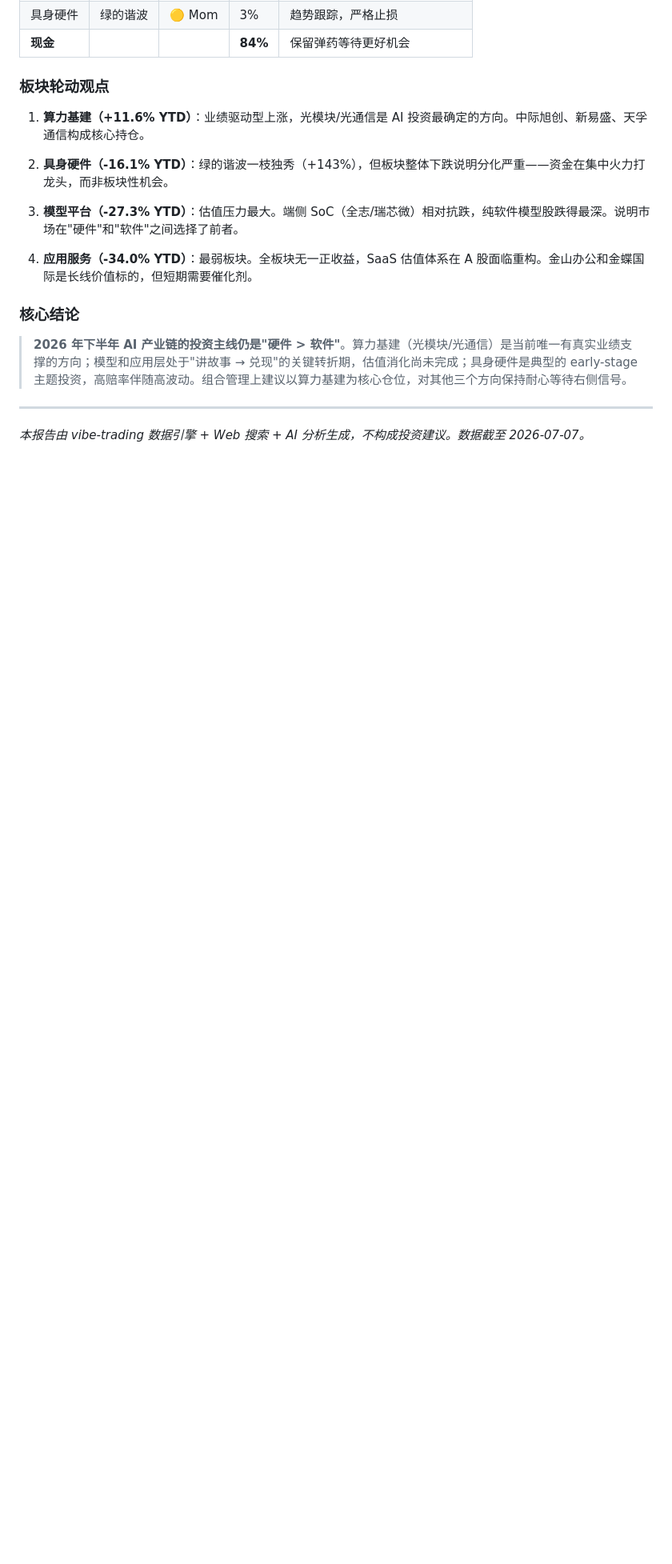
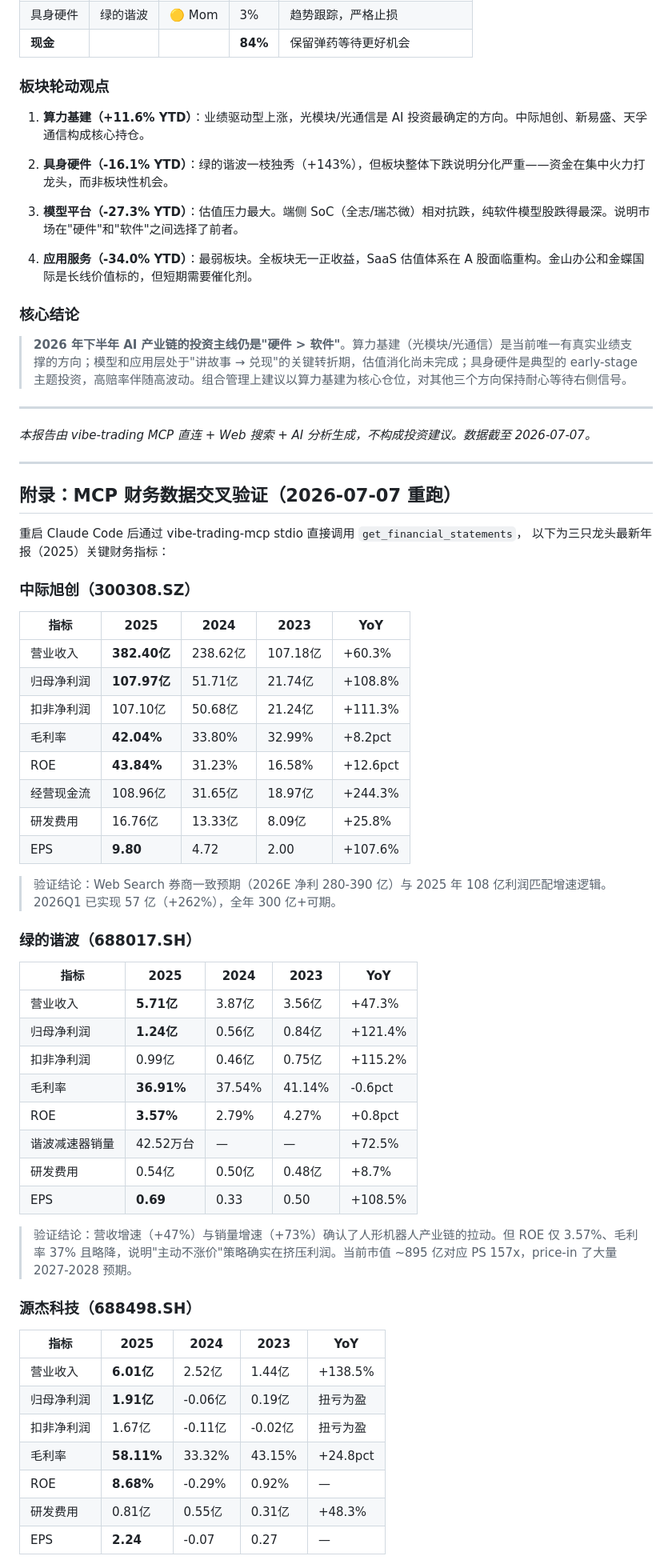
Before and after one commit to Yunkou/stock-fund-research, a Markdown page: docs/phase2-investment-committee.md, the part around one of its changes. Shown at 80% size. Rendered like a GitHub page; blank space fills up the shorter version.

Commit message:
docs: phase2 报告追加 MCP 财务数据交叉验证
- 新增附录: 中际旭创/绿的谐波/源杰科技 2023-2025 年报关键指标
- 三只龙头对比: 收入/利润/ROE/毛利率/估值水位
- 验证结论: MCP 直连数据与券商研报一致, 硬件>软件主线确认

Co-Authored-By: Claude <noreply@anthropic.com>

```diff
--- a/docs/phase2-investment-committee.md
+++ b/docs/phase2-investment-committee.md
@@ -391,4 +391,54 @@
 
 ---
 
-*本报告由 vibe-trading 数据引擎 + Web 搜索 + AI 分析生成，不构成投资建议。数据截至 2026-07-07。*
+*本报告由 vibe-trading MCP 直连 + Web 搜索 + AI 分析生成，不构成投资建议。数据截至 2026-07-07。*
+
+---
+
+## 附录：MCP 财务数据交叉验证（2026-07-07 重跑）
+
+重启 Claude Code 后通过 vibe-trading-mcp stdio 直接调用 `get_financial_statements`，
+以下为三只龙头最新年报（2025）关键财务指标：
+
+### 中际旭创（300308.SZ）
+
+| 指标 | 2025 | 2024 | 2023 | YoY |
+|------|------|------|------|-----|
+| 营业收入 | **382.40亿** | 238.62亿 | 107.18亿 | +60.3% |
+| 归母净利润 | **107.97亿** | 51.71亿 | 21.74亿 | +108.8% |
+| 扣非净利润 | 107.10亿 | 50.68亿 | 21.24亿 | +111.3% |
+| 毛利率 | **42.04%** | 33.80% | 32.99% | +8.2pct |
+| ROE | **43.84%** | 31.23% | 16.58% | +12.6pct |
+| 经营现金流 | 108.96亿 | 31.65亿 | 18.97亿 | +244.3% |
+| 研发费用 | 16.76亿 | 13.33亿 | 8.09亿 | +25.8% |
+| EPS | **9.80** | 4.72 | 2.00 | +107.6% |
+
+> 验证结论：Web Search 券商一致预期（2026E 净利 280-390 亿）与 2025 年 108 亿利润匹配增速逻辑。2026Q1 已实现 57 亿（+262%），全年 300 亿+可期。
+
+### 绿的谐波（688017.SH）
+
+| 指标 | 2025 | 2024 | 2023 | YoY |
+|------|------|------|------|-----|
+| 营业收入 | **5.71亿** | 3.87亿 | 3.56亿 | +47.3% |
+| 归母净利润 | **1.24亿** | 0.56亿 | 0.84亿 | +121.4% |
+| 扣非净利润 | 0.99亿 | 0.46亿 | 0.75亿 | +115.2% |
+| 毛利率 | **36.91%** | 37.54% | 41.14% | -0.6pct |
+| ROE | **3.57%** | 2.79% | 4.27% | +0.8pct |
+| 谐波减速器销量 | 42.52万台 | — | — | +72.5% |
+| 研发费用 | 0.54亿 | 0.50亿 | 0.48亿 | +8.7% |
+| EPS | **0.69** | 0.33 | 0.50 | +108.5% |
+
+> 验证结论：营收增速（+47%）与销量增速（+73%）确认了人形机器人产业链的拉动。但 ROE 仅 3.57%、毛利率 37% 且略降，说明"主动不涨价"策略确实在挤压利润。当前市值 ~895 亿对应 PS 157x，price-in 了大量 2027-2028 预期。
+
+### 源杰科技（688498.SH）
+
+| 指标 | 2025 | 2024 | 2023 | YoY |
+|------|------|------|------|-----|
+| 营业收入 | **6.01亿** | 2.52亿 | 1.44亿 | +138.5% |
+| 归母净利润 | **1.91亿** | -0.06亿 | 0.19亿 | 扭亏为盈 |
+| 扣非净利润 | 1.67亿 | -0.11亿 | -0.02亿 | 扭亏为盈 |
+| 毛利率 | **58.11%** | 33.32% | 43.15% | +24.8pct |
+| ROE | **8.68%** | -0.29% | 0.92% | — |
+| 研发费用 | 0.81亿 | 0.55亿 | 0.31亿 | +48.3% |
+| EPS | **2.24** | -0.07 | 0.27 | — |
+
```
Also changed, not shown: other parts of docs/phase2-investment-committee.md (+16 -0 lines).
